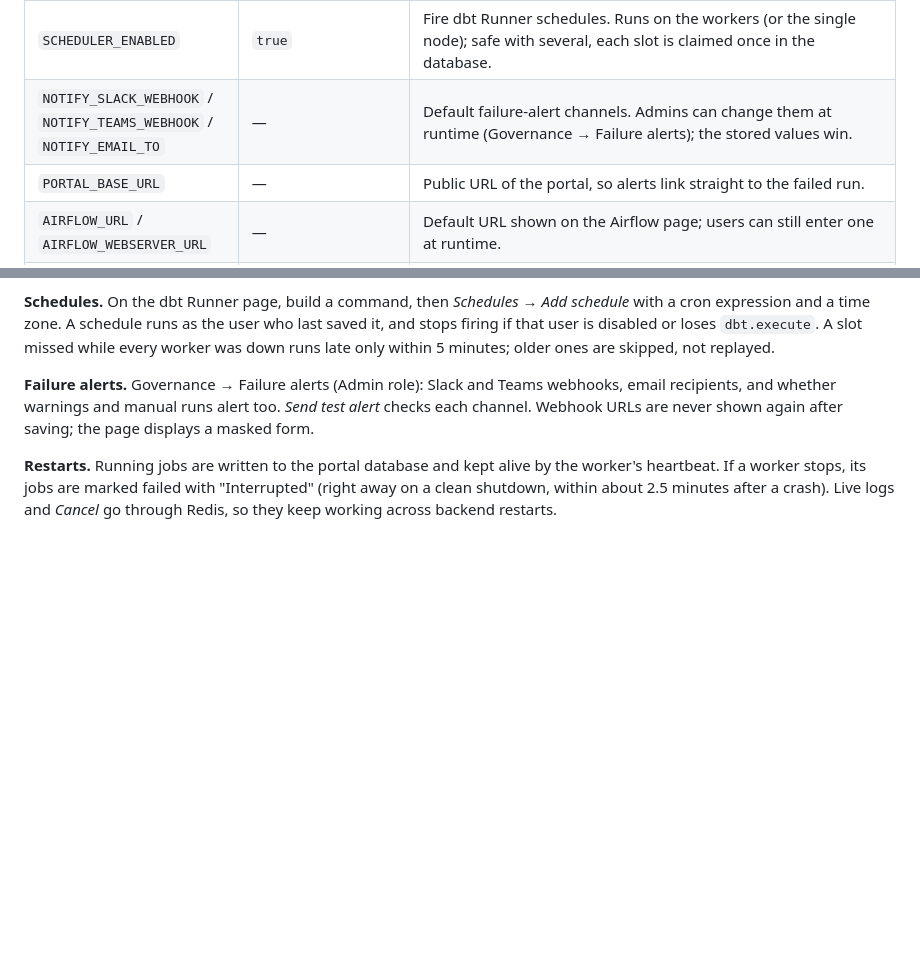
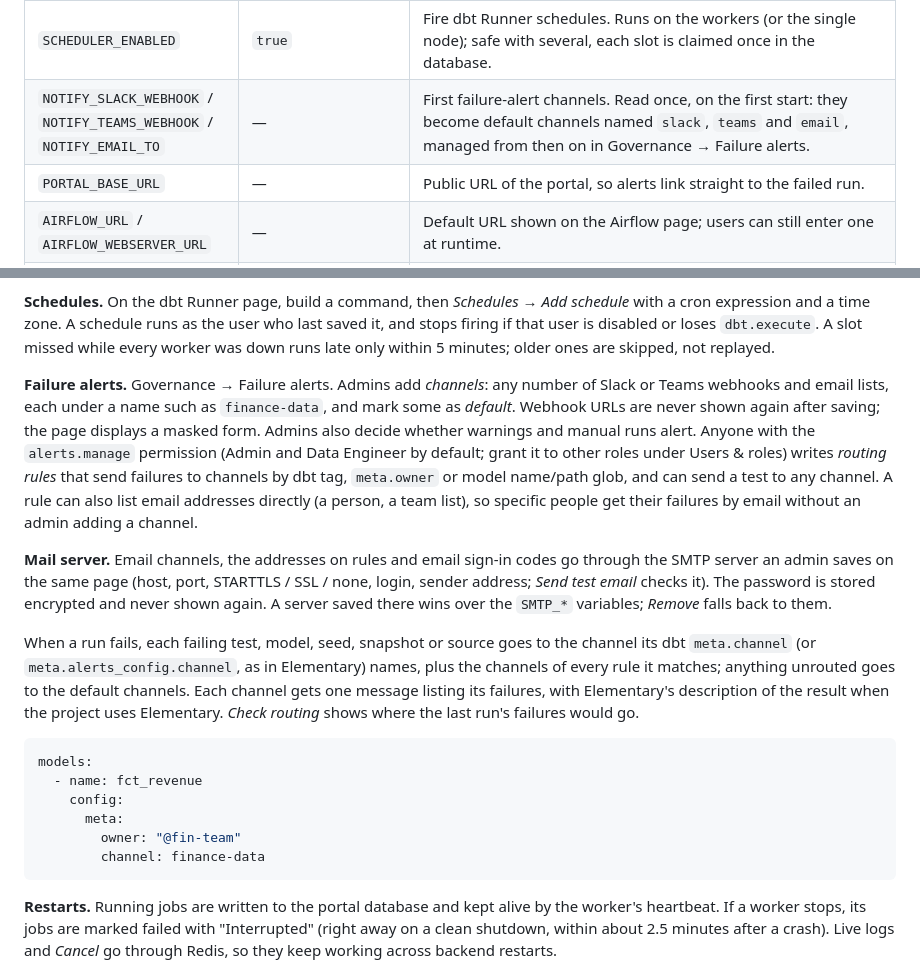
Before and after one commit to omaryehia015/capgemini-dbt-portal-deploy, a Markdown page: docs/ONBOARDING.md, 2 parts joined by grey strips. Rendered like a GitHub page; blank space fills up the shorter version.

Commit message:
Docs: alert channels, routing rules and mail server in onboarding
Failure alerts now go to many named channels and to email addresses on
routing rules, routed by dbt meta.channel and rules; the SMTP server can
be saved in the portal. NOTIFY_* only seed the first default channels.

Co-Authored-By: Claude Opus 5.5 <noreply@anthropic.com>

````diff
--- a/docs/ONBOARDING.md
+++ b/docs/ONBOARDING.md
@@ -673,7 +673,7 @@ here by what they control; the backend's `app/core/config.py`,
 | `LOG_LEVEL` / `LOG_FORMAT` | `INFO` / `json` | Logging. `json` writes one object per line with a `request_id`; `text` is easier to read on a laptop. |
 | `METRICS_ENABLED` | `true` | Prometheus metrics at `/metrics` on the backend's port (not proxied by the gateway, so internal only). |
 | `SCHEDULER_ENABLED` | `true` | Fire dbt Runner schedules. Runs on the workers (or the single node); safe with several, each slot is claimed once in the database. |
-| `NOTIFY_SLACK_WEBHOOK` / `NOTIFY_TEAMS_WEBHOOK` / `NOTIFY_EMAIL_TO` | — | Default failure-alert channels. Admins can change them at runtime (Governance → Failure alerts); the stored values win. |
+| `NOTIFY_SLACK_WEBHOOK` / `NOTIFY_TEAMS_WEBHOOK` / `NOTIFY_EMAIL_TO` | — | First failure-alert channels. Read once, on the first start: they become default channels named `slack`, `teams` and `email`, managed from then on in Governance → Failure alerts. |
 | `PORTAL_BASE_URL` | — | Public URL of the portal, so alerts link straight to the failed run. |
 | `AIRFLOW_URL` / `AIRFLOW_WEBSERVER_URL` | — | Default URL shown on the Airflow page; users can still enter one at runtime. |
 | `AIRFLOW_USERNAME` / `AIRFLOW_PASSWORD` | — | Service account for the Airflow REST API (with `AIRFLOW_URL`): DAG list, recent runs, trigger, pause. Without them the Airflow page only probes `/health` and embeds the UI. |
@@ -781,10 +781,38 @@ who last saved it, and stops firing if that user is disabled or loses
 `dbt.execute`. A slot missed while every worker was down runs late only
 within 5 minutes; older ones are skipped, not replayed.
 
-**Failure alerts.** Governance → Failure alerts (Admin role): Slack and Teams
-webhooks, email recipients, and whether warnings and manual runs alert too.
-*Send test alert* checks each channel. Webhook URLs are never shown again
-after saving; the page displays a masked form.
+**Failure alerts.** Governance → Failure alerts. Admins add *channels*: any
+number of Slack or Teams webhooks and email lists, each under a name such as
+`finance-data`, and mark some as *default*. Webhook URLs are never shown again
+after saving; the page displays a masked form. Admins also decide whether
+warnings and manual runs alert. Anyone with the `alerts.manage` permission
+(Admin and Data Engineer by default; grant it to other roles under Users &
+roles) writes *routing rules* that send failures to channels by dbt tag,
+`meta.owner` or model name/path glob, and can send a test to any channel. A
+rule can also list email addresses directly (a person, a team list), so
+specific people get their failures by email without an admin adding a channel.
+
+**Mail server.** Email channels, the addresses on rules and email sign-in
+codes go through the SMTP server an admin saves on the same page (host, port,
+STARTTLS / SSL / none, login, sender address; *Send test email* checks it).
+The password is stored encrypted and never shown again. A server saved there
+wins over the `SMTP_*` variables; *Remove* falls back to them.
+
+When a run fails, each failing test, model, seed, snapshot or source goes to
+the channel its dbt `meta.channel` (or `meta.alerts_config.channel`, as in
+Elementary) names, plus the channels of every rule it matches; anything
+unrouted goes to the default channels. Each channel gets one message listing
+its failures, with Elementary's description of the result when the project
+uses Elementary. *Check routing* shows where the last run's failures would go.
+
+```yaml
+models:
+  - name: fct_revenue
+    config:
+      meta:
+        owner: "@fin-team"
+        channel: finance-data
+```
 
 **Restarts.** Running jobs are written to the portal database and kept
 alive by the worker's heartbeat. If a worker stops, its jobs are marked failed
````
